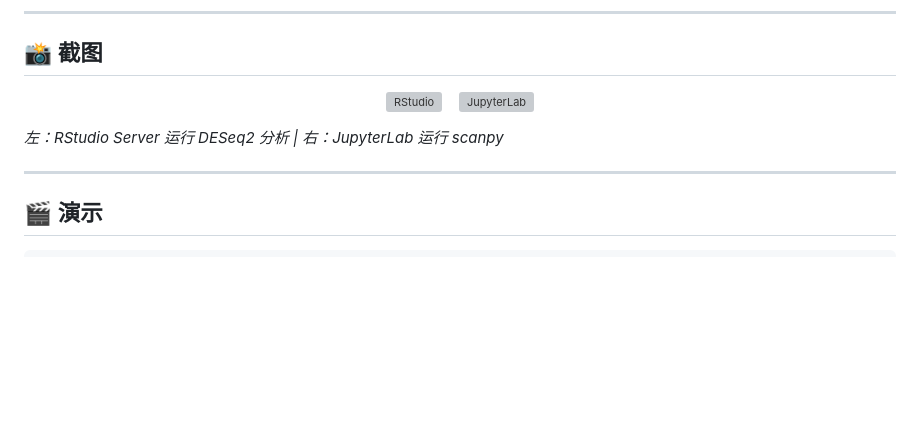
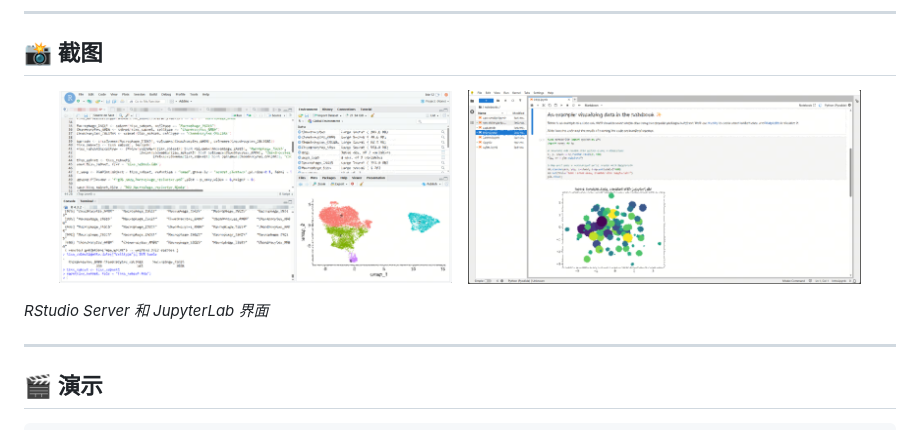
Before and after one commit to Rowtion/Bioclaw, a Markdown page: README_CN.md, the part around the change. Drawn GitHub-style; blank space fills up the shorter version; grey boxes are pictures that could not be loaded.

```diff
--- a/README_CN.md
+++ b/README_CN.md
@@ -128,12 +128,12 @@ bioclaw start
 ## 📸 截图
 
 <p align="center">
-  <img src="docs/screenshots/rstudio.png" alt="RStudio" width="45%">
+  <img src="rstudio.png" alt="RStudio" width="45%">
   &nbsp;&nbsp;
-  <img src="docs/screenshots/jupyter.png" alt="JupyterLab" width="45%">
+  <img src="jupyter.png" alt="JupyterLab" width="45%">
 </p>
 
-*左：RStudio Server 运行 DESeq2 分析 | 右：JupyterLab 运行 scanpy*
+*RStudio Server 和 JupyterLab 界面*
 
 ---
 
```
Also changed, not shown: README.md (+3 -3 lines).
